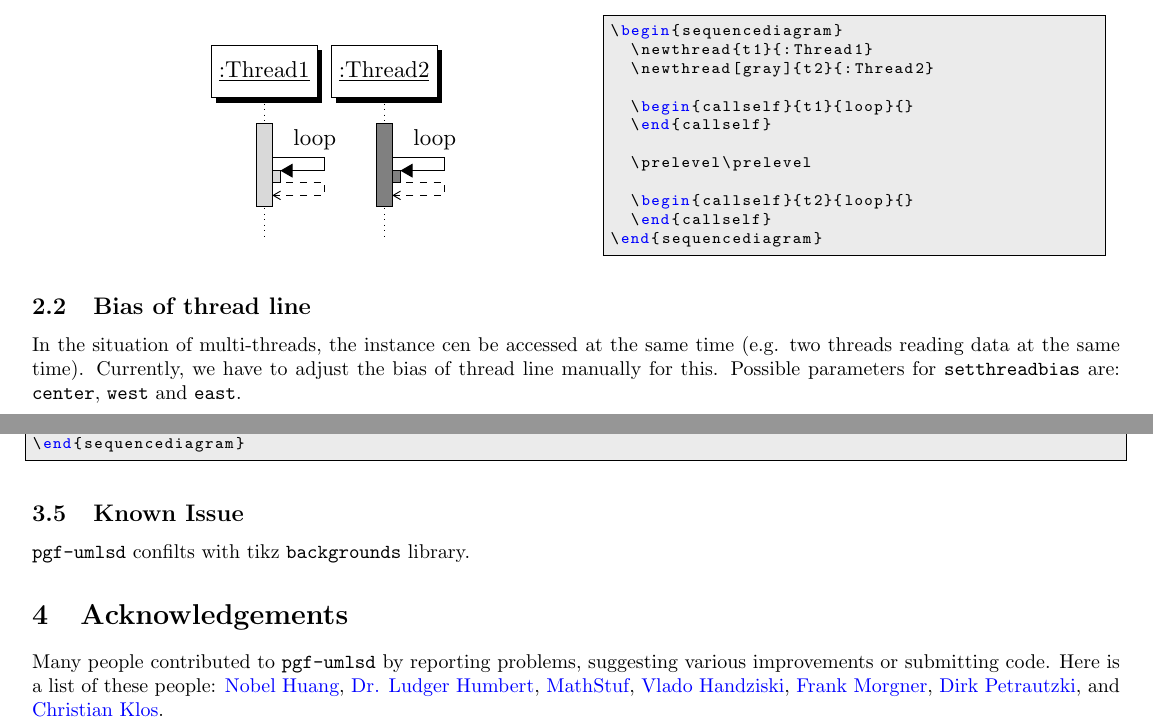
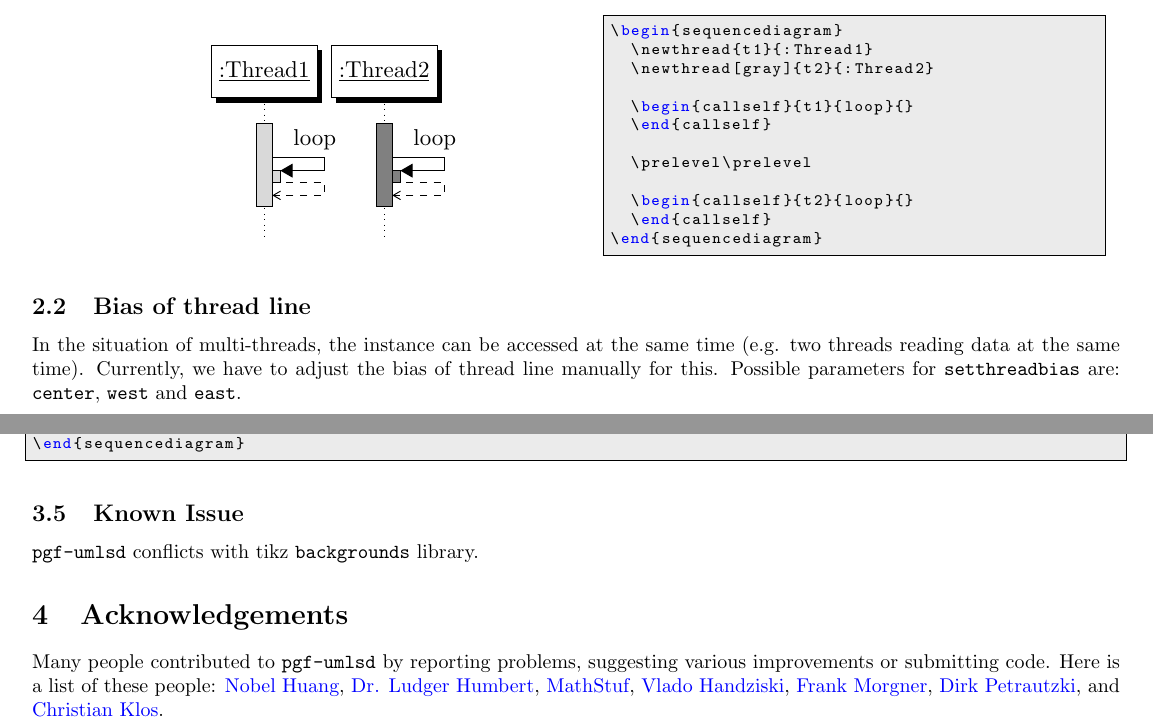
Before and after one commit to xuyuan/pgf-umlsd, a LaTeX paper (dev/pgf-umlsd-manual.tex): two parts of pages 4 and 9 of 9, joined at a grey line, cut so that both start at the same text. Compiled offline with pdfLaTeX.

Commit message:
just typos
just fixing typos

found this repo after trying http://www.texample.net/tikz/examples/pgf-umlsd/ without any success
as under the same  name as the coogle code repository, so hope it's the right one

```diff
--- a/dev/pgf-umlsd-manual.tex
+++ b/dev/pgf-umlsd-manual.tex
@@ -156,7 +156,7 @@ time. \texttt{prelevel} can make the call earlier.
 \demo[0.6]{prelevel}
 
 \subsection{Bias of thread line}
-In the situation of multi-threads, the instance cen be accessed at the
+In the situation of multi-threads, the instance can be accessed at the
 same time (e.g. two threads reading data at the same time). Currently,
 we have to adjust the bias of thread line manually for this. Possible
 parameters for \texttt{setthreadbias} are: \texttt{center},
@@ -178,7 +178,7 @@ parameters for \texttt{setthreadbias} are: \texttt{center},
 \example[0.8]{protocol-message-diagram}
 
 \subsection{Known Issue}
-\texttt{pgf-umlsd} confilts with tikz \texttt{backgrounds} library.
+\texttt{pgf-umlsd} conflicts with tikz \texttt{backgrounds} library.
 
 \section{Acknowledgements}
 Many people contributed to \texttt{pgf-umlsd} by reporting problems,
```
